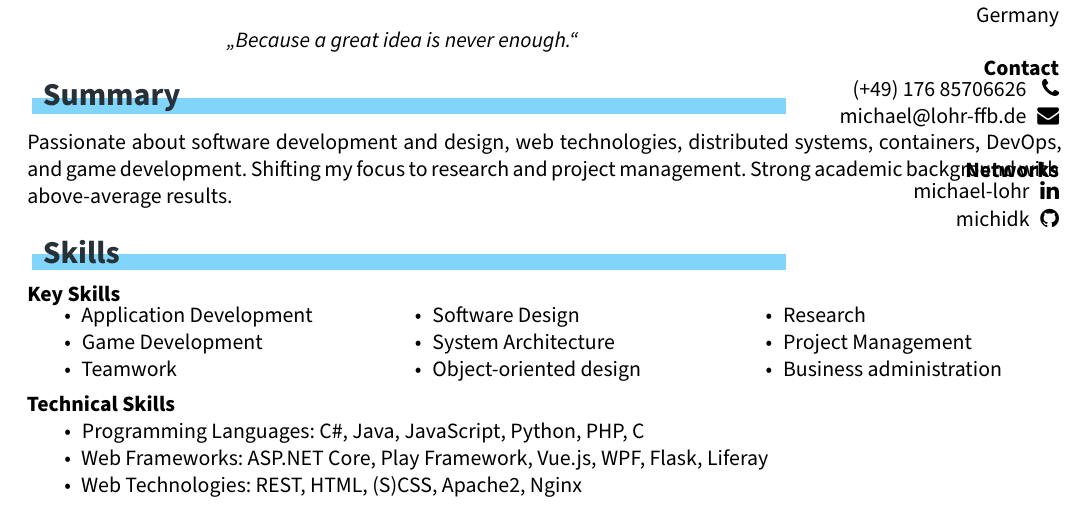
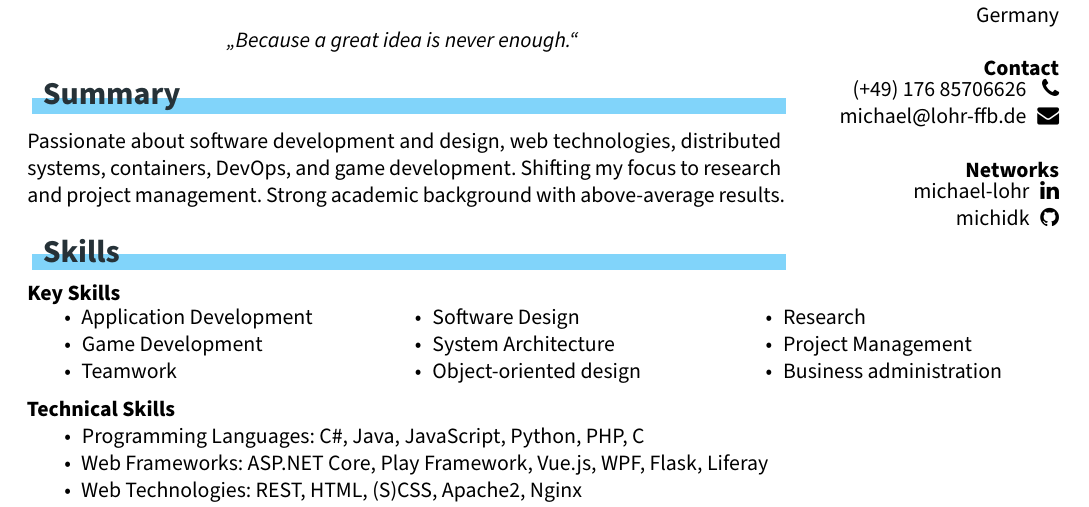
Before and after one commit to michidk/cv, a LaTeX document (main.tex): part of page 1 of 2, cut so that both start at the same text. Compiled offline with XeLaTeX.

Commit message:
Improve spacing

```diff
--- a/main.tex
+++ b/main.tex
@@ -95,7 +95,7 @@
 }
 
 % change page borders
-\geometry{left=1.4cm, top=.8cm, right=1.4cm, bottom=1.8cm, footskip=.5cm}
+\geometry{left=1.4cm, top=1.5cm, right=1.4cm, bottom=1.8cm, footskip=.5cm}
 
 % configure header and footer
 \fancyhfoffset{0em}
@@ -123,6 +123,7 @@
 
 % draw a horizontal line with specific thickness
 \newcommand*{\customsection}[1]{
+  \noindent
   \adjustbox{margin=0 .1cm 0 .1cm}{
     \sectionstyle{
       \begin{tikzpicture}[]
```
